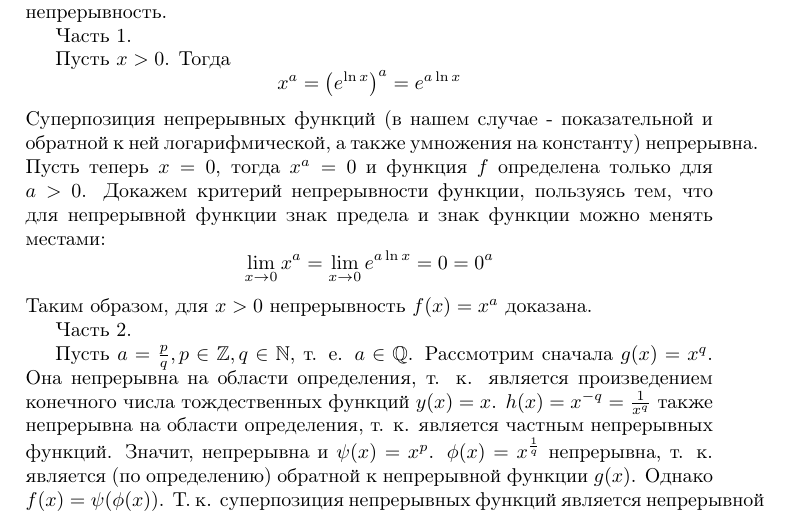
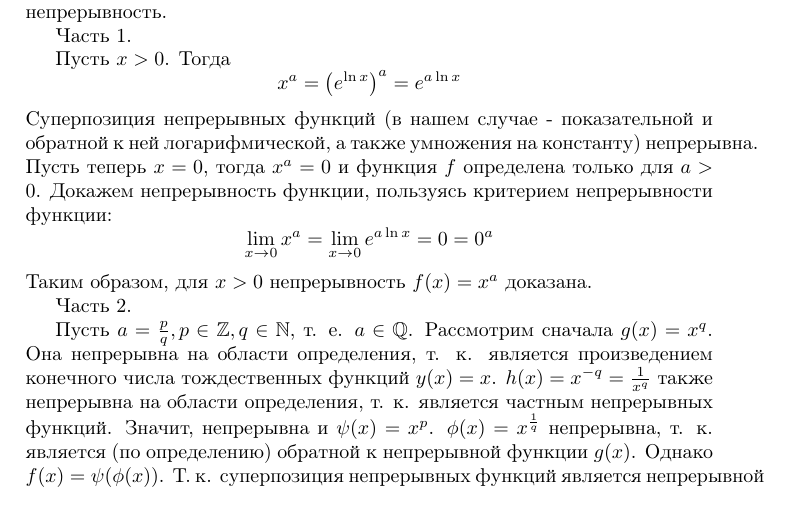
Before and after one commit to nickkolok/chas-matan, a LaTeX document (Teor_nabroski/nepr_x^a.tex): part of the page, cut so that both start at the same text. Compiled offline with pdfLaTeX.

Commit message:
Мелкие правки в наброски доказательства непрерывности степенной функции

```diff
--- a/Teor_nabroski/nepr_x^a.tex
+++ b/Teor_nabroski/nepr_x^a.tex
@@ -16,7 +16,7 @@
 $$
 x^a=\left(e^{\ln x}\right)^a=e^{a \ln x}
 $$
-Суперпозиция непрерывных функций (в нашем случае - показательной и обратной к ней логарифмической, а также умножения на константу) непрерывна. Пусть теперь $x=0$, тогда $x^a=0$ и функция $f$ определена только для $a>0$. Докажем критерий непрерывности функции, пользуясь тем, что для непрерывной функции знак предела и знак функции можно менять местами:
+Суперпозиция непрерывных функций (в нашем случае - показательной и обратной к ней логарифмической, а также умножения на константу) непрерывна. Пусть теперь $x=0$, тогда $x^a=0$ и функция $f$ определена только для $a>0$. Докажем непрерывность функции, пользуясь критерием непрерывности функции:
 \[
 \lim_{x \to 0}x^a=\lim_{x \to 0}e^{a \ln x}=0=0^a
 \]
```
